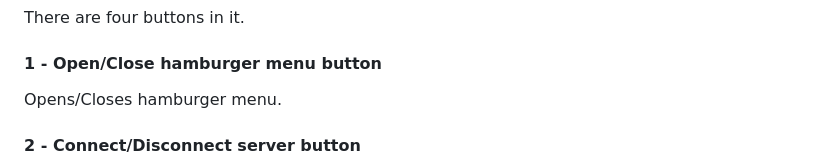
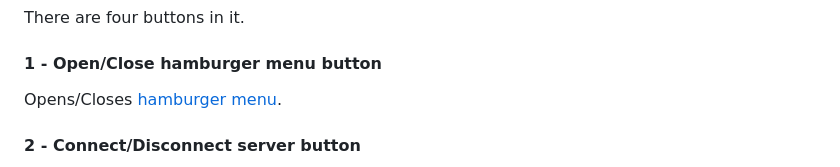
Before and after one commit to Gakuto1112/TabletClockServer, a Markdown page: .github/README.md, the part around the change. GitHub-like rendering.

```diff
--- a/.github/README.md
+++ b/.github/README.md
@@ -121,7 +121,7 @@ The side tab will be appeared when you tap on the background. It will be closed
 There are four buttons in it.
 
 #### 1 - Open/Close hamburger menu button
-Opens/Closes hamburger menu.
+Opens/Closes [hamburger menu](#the-hamburger-menu).
 
 #### 2 - Connect/Disconnect server button
 Connects/Disconnects the server. When the client is connecting to the server, a check mark (✓) will be appeared. The client will try to connect to the server when loading the page, so you don't have to click this button every time when loading the page.
```
Also changed, not shown: .github/README_jp.md (+29 -34 lines).
